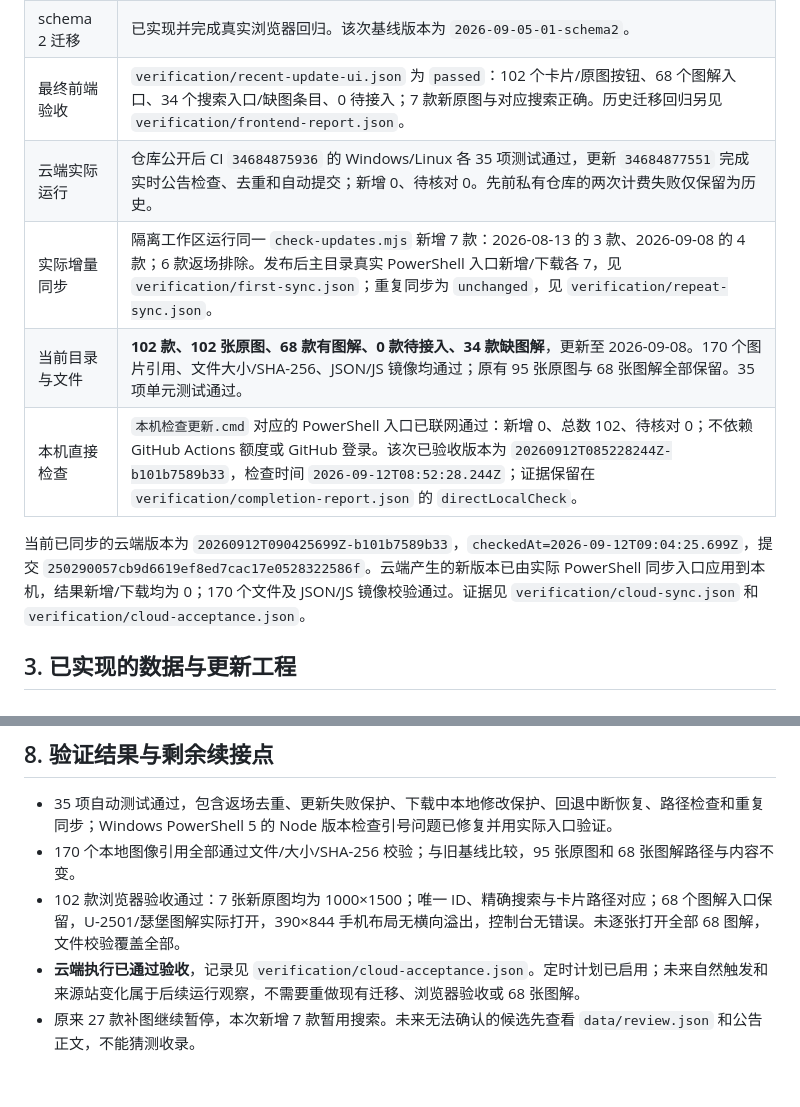
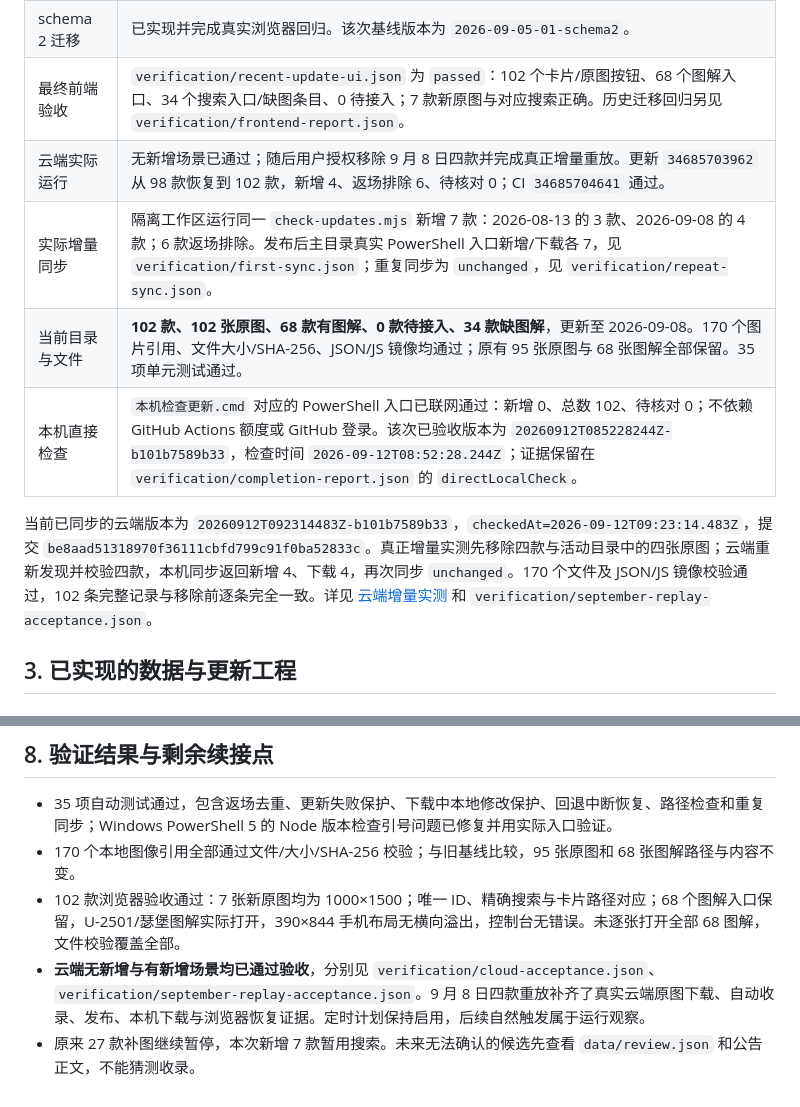
Before and after one commit to gouluanjiang/azurlane-l2d-gallery, a Markdown page: PROJECT_HANDOFF.md, 2 parts joined by grey strips. GitHub-like rendering.

Commit message:
Document successful September cloud increment replay [skip ci]

```diff
--- a/PROJECT_HANDOFF.md
+++ b/PROJECT_HANDOFF.md
@@ -23,12 +23,12 @@
 | 历史图鉴基线 | 95 款，日期 2023-09-21 至 2026-07-23；95 张原图、68 张图解、0 款已确认待接入、27 款缺图解。 |
 | schema 2 迁移 | 已实现并完成真实浏览器回归。该次基线版本为 `2026-09-05-01-schema2`。 |
 | 最终前端验收 | `verification/recent-update-ui.json` 为 `passed`：102 个卡片/原图按钮、68 个图解入口、34 个搜索入口/缺图条目、0 待接入；7 款新原图与对应搜索正确。历史迁移回归另见 `verification/frontend-report.json`。 |
-| 云端实际运行 | 仓库公开后 CI `34684875936` 的 Windows/Linux 各 35 项测试通过，更新 `34684877551` 完成实时公告检查、去重和自动提交；新增 0、待核对 0。先前私有仓库的两次计费失败仅保留为历史。 |
+| 云端实际运行 | 无新增场景已通过；随后用户授权移除 9 月 8 日四款并完成真正增量重放。更新 `34685703962` 从 98 款恢复到 102 款，新增 4、返场排除 6、待核对 0；CI `34685704641` 通过。 |
 | 实际增量同步 | 隔离工作区运行同一 `check-updates.mjs` 新增 7 款：2026-08-13 的 3 款、2026-09-08 的 4 款；6 款返场排除。发布后主目录真实 PowerShell 入口新增/下载各 7，见 `verification/first-sync.json`；重复同步为 `unchanged`，见 `verification/repeat-sync.json`。 |
 | 当前目录与文件 | **102 款、102 张原图、68 款有图解、0 款待接入、34 款缺图解**，更新至 2026-09-08。170 个图片引用、文件大小/SHA-256、JSON/JS 镜像均通过；原有 95 张原图与 68 张图解全部保留。35 项单元测试通过。 |
 | 本机直接检查 | `本机检查更新.cmd` 对应的 PowerShell 入口已联网通过：新增 0、总数 102、待核对 0；不依赖 GitHub Actions 额度或 GitHub 登录。该次已验收版本为 `20260912T085228244Z-b101b7589b33`，检查时间 `2026-09-12T08:52:28.244Z`；证据保留在 `verification/completion-report.json` 的 `directLocalCheck`。 |
 
-当前已同步的云端版本为 `20260912T090425699Z-b101b7589b33`，`checkedAt=2026-09-12T09:04:25.699Z`，提交 `250290057cb9d6619ef8ed7cac17e0528322586f`。云端产生的新版本已由实际 PowerShell 同步入口应用到本机，结果新增/下载均为 0；170 个文件及 JSON/JS 镜像校验通过。证据见 `verification/cloud-sync.json` 和 `verification/cloud-acceptance.json`。
+当前已同步的云端版本为 `20260912T092314483Z-b101b7589b33`，`checkedAt=2026-09-12T09:23:14.483Z`，提交 `be8aad51318970f36111cbfd799c91f0ba52833c`。真正增量实测先移除四款与活动目录中的四张原图；云端重新发现并校验四款，本机同步返回新增 4、下载 4，再次同步 `unchanged`。170 个文件及 JSON/JS 镜像校验通过，102 条完整记录与移除前逐条完全一致。详见 [云端增量实测](./云端增量实测-2026-09-08.md) 和 `verification/september-replay-acceptance.json`。
 
 ## 3. 已实现的数据与更新工程
 
@@ -107,5 +107,5 @@
 - 35 项自动测试通过，包含返场去重、更新失败保护、下载中本地修改保护、回退中断恢复、路径检查和重复同步；Windows PowerShell 5 的 Node 版本检查引号问题已修复并用实际入口验证。
 - 170 个本地图像引用全部通过文件/大小/SHA-256 校验；与旧基线比较，95 张原图和 68 张图解路径与内容不变。
 - 102 款浏览器验收通过：7 张新原图均为 1000×1500；唯一 ID、精确搜索与卡片路径对应；68 个图解入口保留，U-2501/瑟堡图解实际打开，390×844 手机布局无横向溢出，控制台无错误。未逐张打开全部 68 图解，文件校验覆盖全部。
-- **云端执行已通过验收**，记录见 `verification/cloud-acceptance.json`。定时计划已启用；未来自然触发和来源站变化属于后续运行观察，不需要重做现有迁移、浏览器验收或 68 张图解。
+- **云端无新增与有新增场景均已通过验收**，分别见 `verification/cloud-acceptance.json`、`verification/september-replay-acceptance.json`。9 月 8 日四款重放补齐了真实云端原图下载、自动收录、发布、本机下载与浏览器恢复证据。定时计划保持启用，后续自然触发属于运行观察。
 - 原来 27 款补图继续暂停，本次新增 7 款暂用搜索。未来无法确认的候选先查看 `data/review.json` 和公告正文，不能猜测收录。
```
Also changed, not shown: README.md (+3 -3 lines), 云端增量实测-2026-09-08.md (added, +37 -0 lines).
